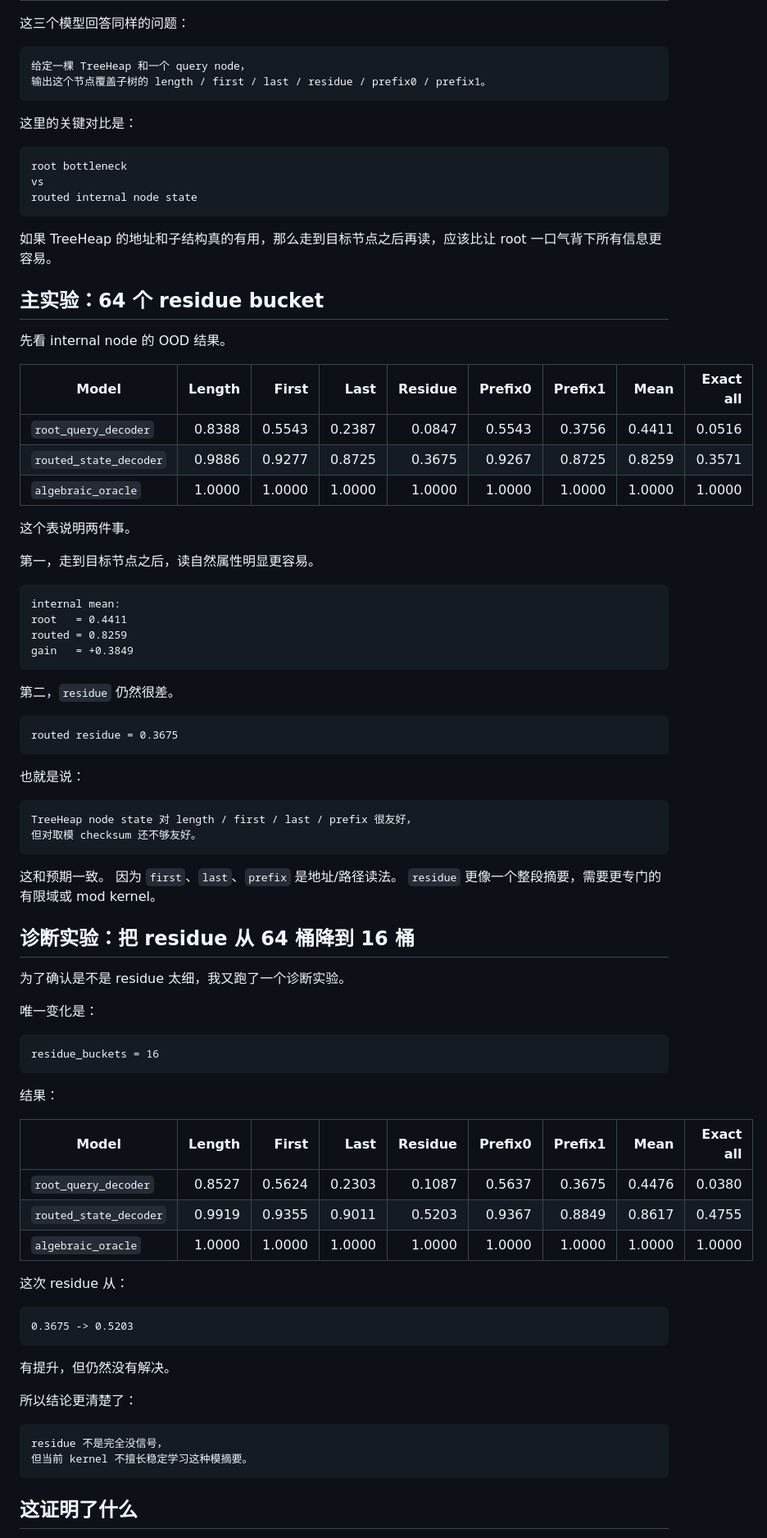
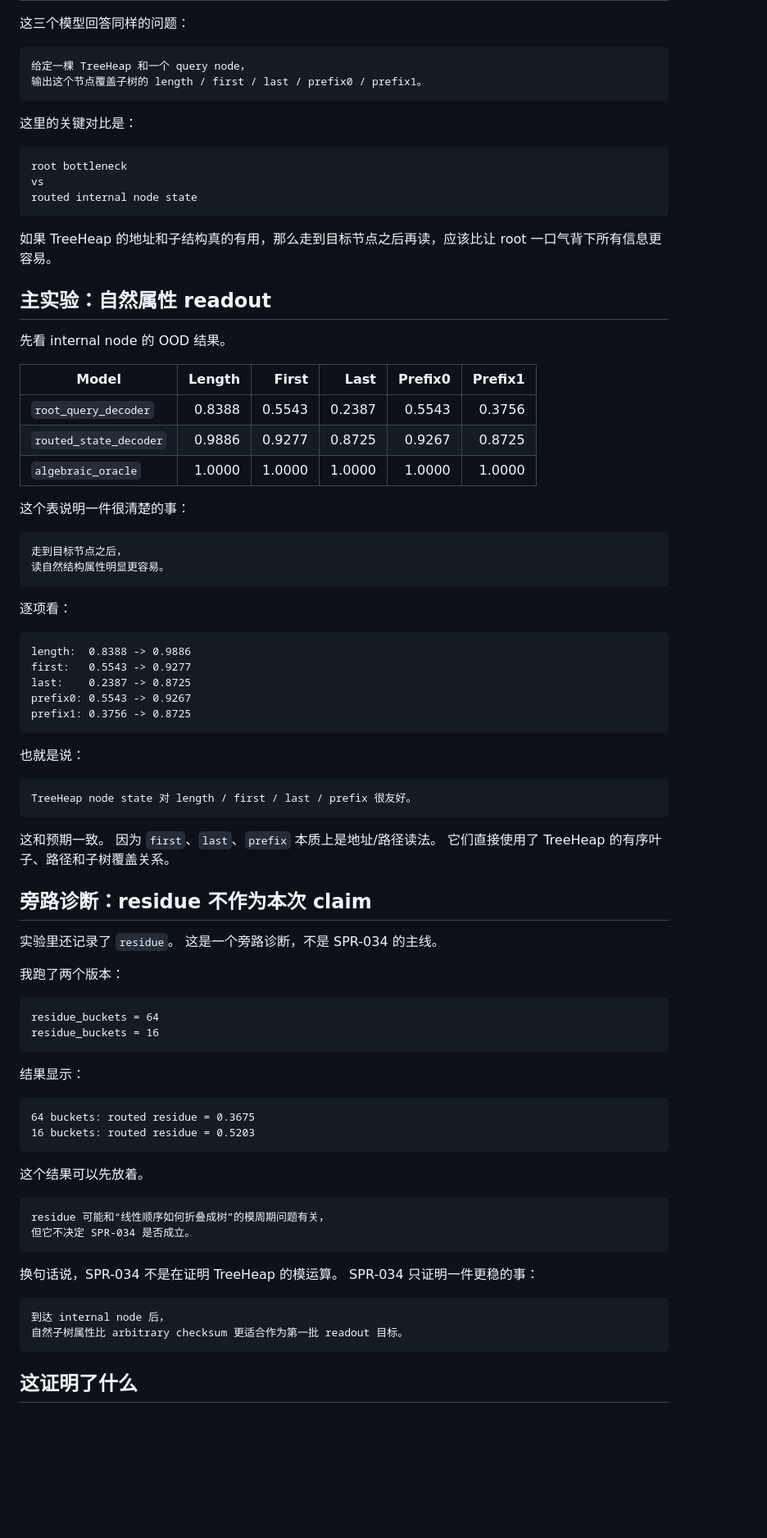
Before and after one commit to houming818/lostmap.cn, a Markdown page: src/spr/034-algebraic-internal-readout.md, the part around one of its changes. Shown at 82% size. Rendered like a GitHub page; blank space fills up the shorter version.

Commit message:
blog: clarify spr 034 natural readout claim

````diff
--- a/src/spr/034-algebraic-internal-readout.md
+++ b/src/spr/034-algebraic-internal-readout.md
@@ -123,7 +134,7 @@ device = cuda
 
 ```text
 给定一棵 TreeHeap 和一个 query node，
-输出这个节点覆盖子树的 length / first / last / residue / prefix0 / prefix1。
+输出这个节点覆盖子树的 length / first / last / prefix0 / prefix1。
 ```
 
 这里的关键对比是：
@@ -136,75 +147,75 @@ routed internal node state
 
 如果 TreeHeap 的地址和子结构真的有用，那么走到目标节点之后再读，应该比让 root 一口气背下所有信息更容易。
 
-## 主实验：64 个 residue bucket
+## 主实验：自然属性 readout
 
 先看 internal node 的 OOD 结果。
 
-| Model | Length | First | Last | Residue | Prefix0 | Prefix1 | Mean | Exact all |
-|---|---:|---:|---:|---:|---:|---:|---:|---:|
-| `root_query_decoder` | 0.8388 | 0.5543 | 0.2387 | 0.0847 | 0.5543 | 0.3756 | 0.4411 | 0.0516 |
-| `routed_state_decoder` | 0.9886 | 0.9277 | 0.8725 | 0.3675 | 0.9267 | 0.8725 | 0.8259 | 0.3571 |
-| `algebraic_oracle` | 1.0000 | 1.0000 | 1.0000 | 1.0000 | 1.0000 | 1.0000 | 1.0000 | 1.0000 |
+| Model | Length | First | Last | Prefix0 | Prefix1 |
+|---|---:|---:|---:|---:|---:|
+| `root_query_decoder` | 0.8388 | 0.5543 | 0.2387 | 0.5543 | 0.3756 |
+| `routed_state_decoder` | 0.9886 | 0.9277 | 0.8725 | 0.9267 | 0.8725 |
+| `algebraic_oracle` | 1.0000 | 1.0000 | 1.0000 | 1.0000 | 1.0000 |
 
-这个表说明两件事。
-
-第一，走到目标节点之后，读自然属性明显更容易。
+这个表说明一件很清楚的事：
 
 ```text
-internal mean:
-root   = 0.4411
-routed = 0.8259
-gain   = +0.3849
+走到目标节点之后，
+读自然结构属性明显更容易。
 ```
 
-第二，`residue` 仍然很差。
+逐项看：
 
 ```text
-routed residue = 0.3675
+length:  0.8388 -> 0.9886
+first:   0.5543 -> 0.9277
+last:    0.2387 -> 0.8725
+prefix0: 0.5543 -> 0.9267
+prefix1: 0.3756 -> 0.8725
 ```
 
 也就是说：
 
 ```text
-TreeHeap node state 对 length / first / last / prefix 很友好，
-但对取模 checksum 还不够友好。
+TreeHeap node state 对 length / first / last / prefix 很友好。
 ```
 
 这和预期一致。
-因为 `first`、`last`、`prefix` 是地址/路径读法。
-`residue` 更像一个整段摘要，需要更专门的有限域或 mod kernel。
+因为 `first`、`last`、`prefix` 本质上是地址/路径读法。
+它们直接使用了 TreeHeap 的有序叶子、路径和子树覆盖关系。
 
-## 诊断实验：把 residue 从 64 桶降到 16 桶
+## 旁路诊断：residue 不作为本次 claim
 
-为了确认是不是 residue 太细，我又跑了一个诊断实验。
+实验里还记录了 `residue`。
+这是一个旁路诊断，不是 SPR-034 的主线。
 
-唯一变化是：
+我跑了两个版本：
 
 ```text
+residue_buckets = 64
 residue_buckets = 16
 ```
 
-结果：
-
-| Model | Length | First | Last | Residue | Prefix0 | Prefix1 | Mean | Exact all |
-|---|---:|---:|---:|---:|---:|---:|---:|---:|
-| `root_query_decoder` | 0.8527 | 0.5624 | 0.2303 | 0.1087 | 0.5637 | 0.3675 | 0.4476 | 0.0380 |
-| `routed_state_decoder` | 0.9919 | 0.9355 | 0.9011 | 0.5203 | 0.9367 | 0.8849 | 0.8617 | 0.4755 |
-| `algebraic_oracle` | 1.0000 | 1.0000 | 1.0000 | 1.0000 | 1.0000 | 1.0000 | 1.0000 | 1.0000 |
-
-这次 residue 从：
+结果显示：
 
 ```text
-0.3675 -> 0.5203
+64 buckets: routed residue = 0.3675
+16 buckets: routed residue = 0.5203
 ```
 
-有提升，但仍然没有解决。
-
-所以结论更清楚了：
+这个结果可以先放着。
 
 ```text
-residue 不是完全没信号，
-但当前 kernel 不擅长稳定学习这种模摘要。
+residue 可能和“线性顺序如何折叠成树”的模周期问题有关，
+但它不决定 SPR-034 是否成立。
+```
+
+换句话说，SPR-034 不是在证明 TreeHeap 的模运算。
+SPR-034 只证明一件更稳的事：
+
+```text
+到达 internal node 后，
+自然子树属性比 arbitrary checksum 更适合作为第一批 readout 目标。
 ```
 
 ## 这证明了什么
````
Also changed, not shown: other parts of src/spr/034-algebraic-internal-readout.md (+46 -26 lines).
